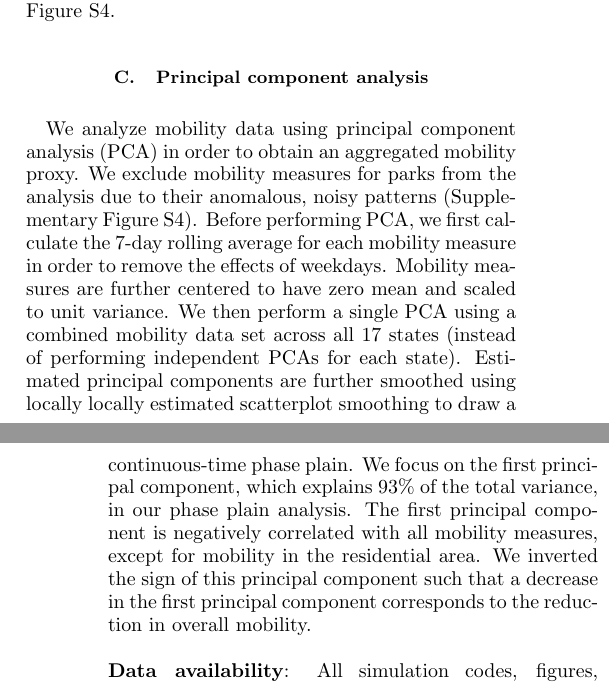
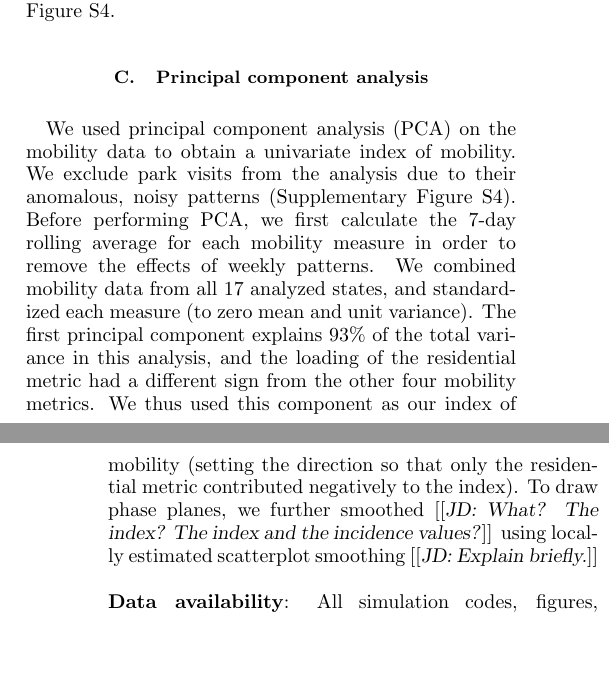
Before and after one commit to jsweitz/covid19-git-plateaus, a LaTeX paper (covidplateaus.tex, which reads covidplateaus.body.tex, covidplateaus.settings.tex): two parts of the columns of pages 8 and 9 of 13, joined at a grey line, cut so that both start at the same text, the shorter picture padded with empty space. Compiled offline with pdfLaTeX.

Commit message:
lunch time

```diff
--- a/covidplateaus.body.tex
+++ b/covidplateaus.body.tex
@@ -603,14 +605,13 @@ Raw mobility data are plotted in Supplementary Figure~\ref{fig.supp_mobility}.
 
 \subsection{Principal component analysis}
 
-We analyze mobility data using principal component analysis (PCA) in order to obtain an aggregated mobility proxy.
-We exclude mobility measures for parks from the analysis due to their anomalous, noisy patterns (Supplementary Figure~\ref{fig.supp_mobility}).
-Before performing PCA, we first calculate the 7-day rolling average for each mobility measure in order to remove the effects of weekdays.
-Mobility measures are further centered to have zero mean and scaled to unit variance. We then perform a single PCA using a combined mobility data set across all 17 states (instead of performing independent PCAs for each state).
-Estimated principal components are further smoothed using locally locally estimated scatterplot smoothing to draw a continuous-time phase plain.
-We focus on the first principal component, which explains 93\% of the total variance, in our phase plain analysis.
-The first principal component is negatively correlated with all mobility measures, except for mobility in the residential area.
-We inverted the sign of this principal component such that a decrease in the first principal component corresponds to the reduction in overall mobility.
+We used principal component analysis (PCA) on the mobility data to obtain a univariate index of mobility.
+We exclude park visits from the analysis due to their anomalous, noisy patterns (Supplementary Figure~\ref{fig.supp_mobility}).
+Before performing PCA, we first calculate the 7-day rolling average for each mobility measure in order to remove the effects of weekly patterns.
+We combined mobility data from all 17 analyzed states, and standardized each measure (to zero mean and unit variance).
+The first principal component explains 93\% of the total variance in this analysis, and the loading of the residential metric had a different sign from the other four mobility metrics.
+We thus used this component as our index of mobility (setting the direction so that only the residential metric contributed negatively to the index).
+To draw phase planes, we further smoothed \cmt{JD: What? The index? The index and the incidence values?} using locally estimated scatterplot smoothing \cmt{JD: Explain briefly.}
 
 %\begin{figure}
 %\begin{center}
--- a/covidplateaus.settings.tex
+++ b/covidplateaus.settings.tex
@@ -41,6 +41,7 @@
 \def\boxit#1{\leavevmode\hbox{\vrule\vtop{\vbox{\kern.33333pt\hrule
     \kern1pt\hbox{\kern1pt\vbox{#1}\kern1pt}}\kern1pt\hrule}\vrule}}
 
+\newcommand{\cmt}[1]{[[\textsl{#1}]]}
 \newcommand{\bv}{\begin{verbatim}}
 \newcommand{\ev}{\end{verbatim}}
 \def\d{\rm{d}}
```
Also changed, not shown: covidplateaus.body.tex (10 more changed lines).
